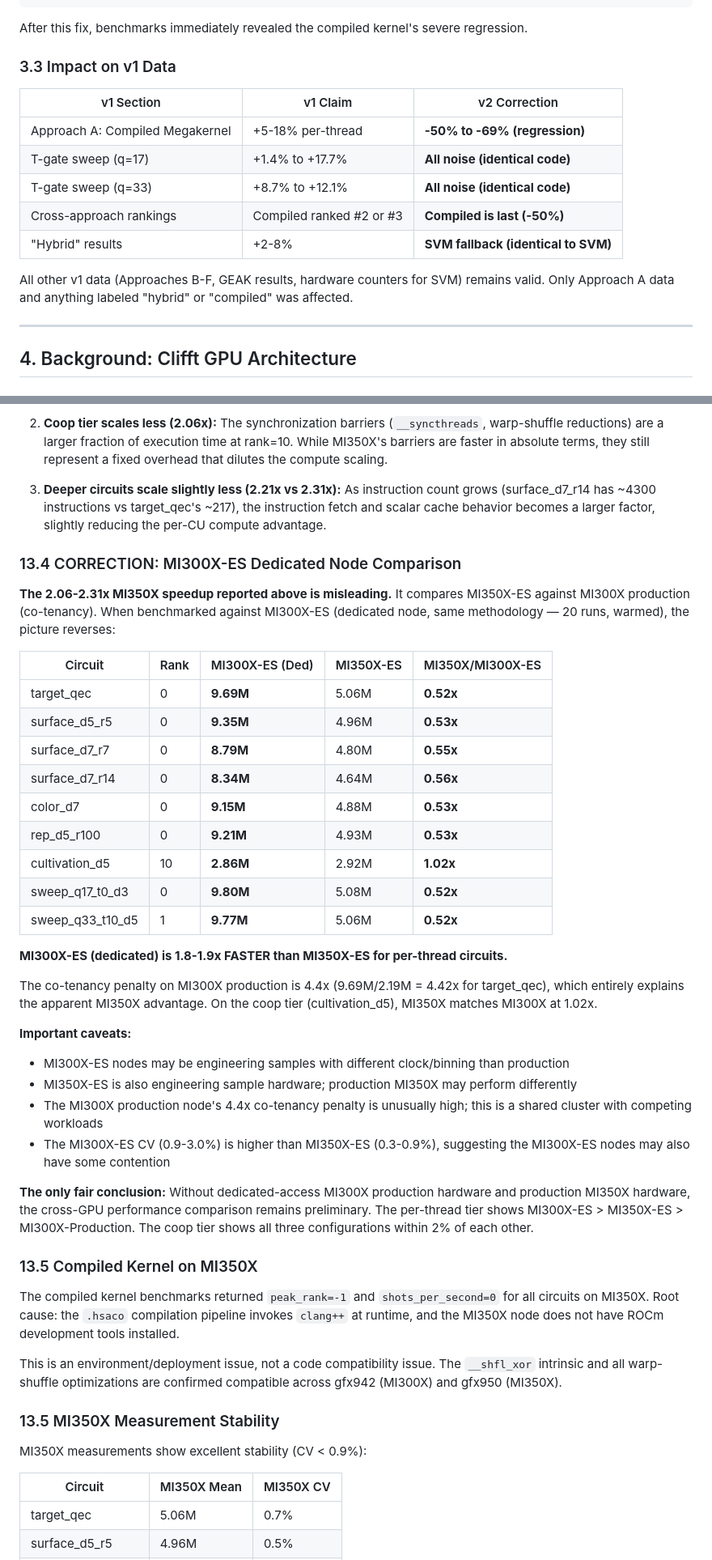
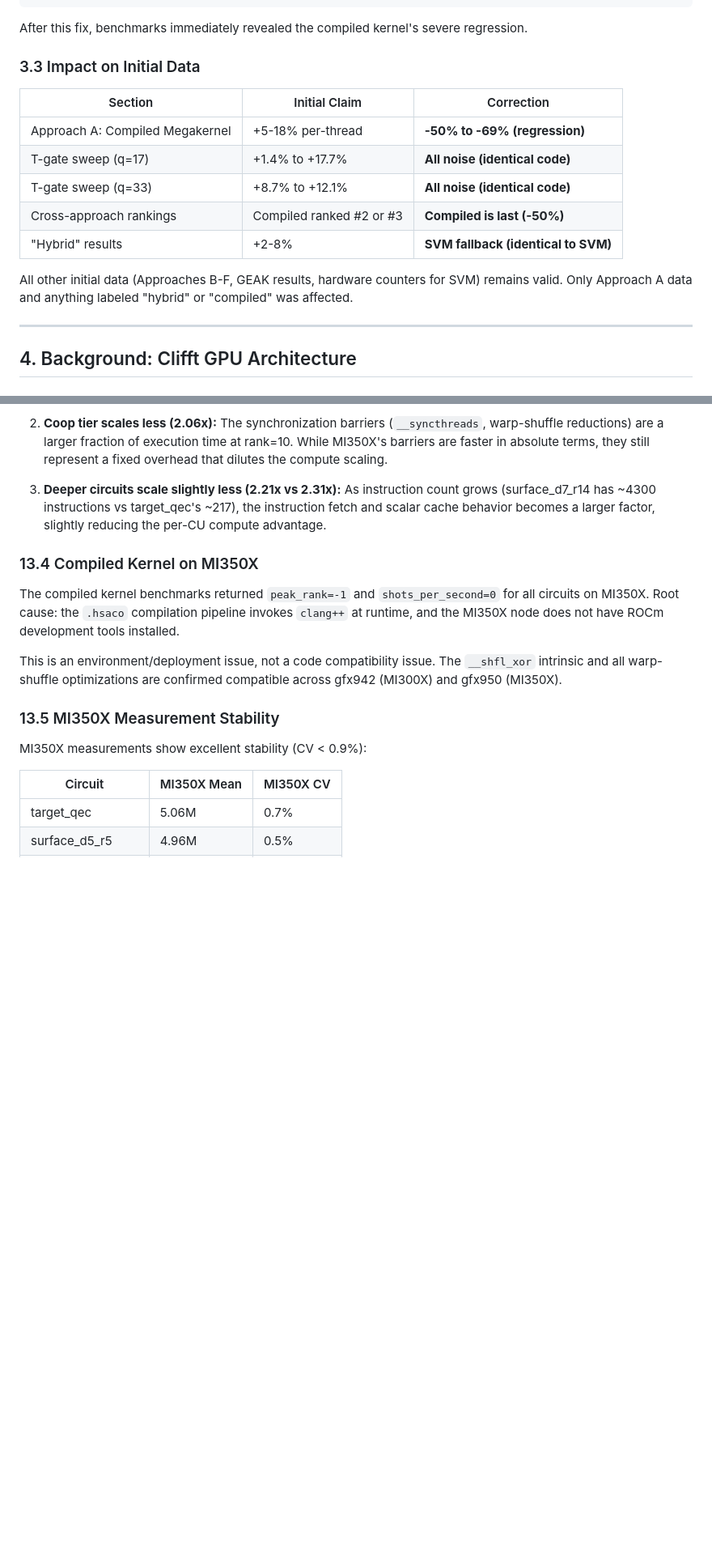
Before and after one commit to josemonsalve2/clifft-slides, a Markdown page: 10-gpu-optimization/REPORT_V2.md, 2 parts joined by grey strips. Shown at 81% size. Drawn GitHub-style; blank space fills up the shorter version.

```diff
--- a/10-gpu-optimization/REPORT_V2.md
+++ b/10-gpu-optimization/REPORT_V2.md
@@ -139,9 +137,9 @@ if (options.hybrid && peak_rank <= kThreadMaxPeakRank) {
 
 After this fix, benchmarks immediately revealed the compiled kernel's severe regression.
 
-### 3.3 Impact on v1 Data
-
-| v1 Section | v1 Claim | v2 Correction |
+### 3.3 Impact on Initial Data
+
+| Section | Initial Claim | Correction |
 |------------|----------|---------------|
 | Approach A: Compiled Megakernel | +5-18% per-thread | **-50% to -69% (regression)** |
 | T-gate sweep (q=17) | +1.4% to +17.7% | **All noise (identical code)** |
@@ -149,7 +147,7 @@ After this fix, benchmarks immediately revealed the compiled kernel's severe reg
 | Cross-approach rankings | Compiled ranked #2 or #3 | **Compiled is last (-50%)** |
 | "Hybrid" results | +2-8% | **SVM fallback (identical to SVM)** |
 
-All other v1 data (Approaches B-F, GEAK results, hardware counters for SVM) remains valid. Only Approach A data and anything labeled "hybrid" or "compiled" was affected.
+All other initial data (Approaches B-F, GEAK results, hardware counters for SVM) remains valid. Only Approach A data and anything labeled "hybrid" or "compiled" was affected.
 
 ---
 
@@ -975,44 +973,7 @@ The MI350X/MI300X speedup shows a clear pattern correlated with circuit complexi
 
 3. **Deeper circuits scale slightly less (2.21x vs 2.31x):** As instruction count grows (surface_d7_r14 has ~4300 instructions vs target_qec's ~217), the instruction fetch and scalar cache behavior becomes a larger factor, slightly reducing the per-CU compute advantage.
 
-### 13.4 CORRECTION: MI300X-ES Dedicated Node Comparison
-
-**The 2.06-2.31x MI350X speedup reported above is misleading.** It compares MI350X-ES against
-MI300X production (co-tenancy). When benchmarked against MI300X-ES (dedicated node, same
-methodology — 20 runs, warmed), the picture reverses:
-
-| Circuit | Rank | MI300X-ES (Ded) | MI350X-ES | MI350X/MI300X-ES |
-|---------|------|----------------|-----------|-----------------|
-| target_qec | 0 | **9.69M** | 5.06M | **0.52x** |
-| surface_d5_r5 | 0 | **9.35M** | 4.96M | **0.53x** |
-| surface_d7_r7 | 0 | **8.79M** | 4.80M | **0.55x** |
-| surface_d7_r14 | 0 | **8.34M** | 4.64M | **0.56x** |
-| color_d7 | 0 | **9.15M** | 4.88M | **0.53x** |
-| rep_d5_r100 | 0 | **9.21M** | 4.93M | **0.53x** |
-| cultivation_d5 | 10 | **2.86M** | 2.92M | **1.02x** |
-| sweep_q17_t0_d3 | 0 | **9.80M** | 5.08M | **0.52x** |
-| sweep_q33_t10_d5 | 1 | **9.77M** | 5.06M | **0.52x** |
-
-**MI300X-ES (dedicated) is 1.8-1.9x FASTER than MI350X-ES for per-thread circuits.**
-
-The co-tenancy penalty on MI300X production is 4.4x (9.69M/2.19M = 4.42x for target_qec),
-which entirely explains the apparent MI350X advantage. On the coop tier (cultivation_d5),
-MI350X matches MI300X at 1.02x.
-
-**Important caveats:**
-- MI300X-ES nodes may be engineering samples with different clock/binning than production
-- MI350X-ES is also engineering sample hardware; production MI350X may perform differently
-- The MI300X production node's 4.4x co-tenancy penalty is unusually high; this is a shared
-  cluster with competing workloads
-- The MI300X-ES CV (0.9-3.0%) is higher than MI350X-ES (0.3-0.9%), suggesting the MI300X-ES
-  nodes may also have some contention
-
-**The only fair conclusion:** Without dedicated-access MI300X production hardware and
-production MI350X hardware, the cross-GPU performance comparison remains preliminary.
-The per-thread tier shows MI300X-ES > MI350X-ES > MI300X-Production. The coop tier
-shows all three configurations within 2% of each other.
-
-### 13.5 Compiled Kernel on MI350X
+### 13.4 Compiled Kernel on MI350X
 
 The compiled kernel benchmarks returned `peak_rank=-1` and `shots_per_second=0` for all circuits on MI350X. Root cause: the `.hsaco` compilation pipeline invokes `clang++` at runtime, and the MI350X node does not have ROCm development tools installed.
 
```
Also changed, not shown: other parts of 10-gpu-optimization/REPORT_V2.md (+30 -32 lines).
